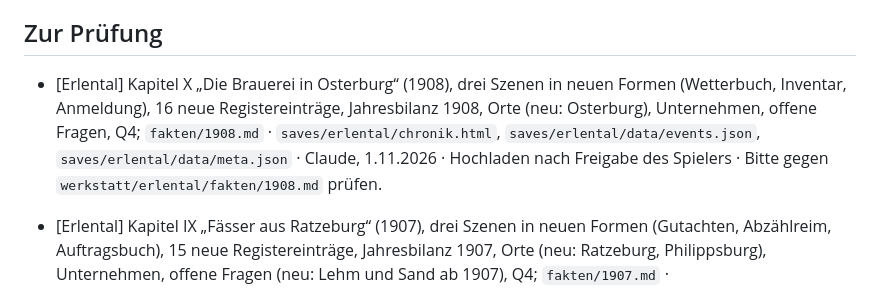
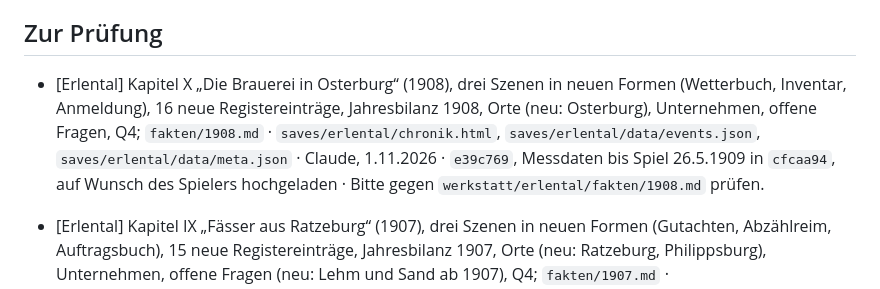
Before and after one commit to alexmondragonwrites-glitch/Transport-Fever-Chronicles, a Markdown page: werkstatt/AUFGABEN.md, the part around the change. Rendered like a GitHub page.

```diff
--- a/werkstatt/AUFGABEN.md
+++ b/werkstatt/AUFGABEN.md
@@ -10,7 +10,7 @@ Format: `- [Welt] Aufgabe · Dateien · Wer · seit/erledigt am`. Wer etwas anf
 
 ## Zur Prüfung
 
-- [Erlental] Kapitel X „Die Brauerei in Osterburg“ (1908), drei Szenen in neuen Formen (Wetterbuch, Inventar, Anmeldung), 16 neue Registereinträge, Jahresbilanz 1908, Orte (neu: Osterburg), Unternehmen, offene Fragen, Q4; `fakten/1908.md` · `saves/erlental/chronik.html`, `saves/erlental/data/events.json`, `saves/erlental/data/meta.json` · Claude, 1.11.2026 · Hochladen nach Freigabe des Spielers · Bitte gegen `werkstatt/erlental/fakten/1908.md` prüfen.
+- [Erlental] Kapitel X „Die Brauerei in Osterburg“ (1908), drei Szenen in neuen Formen (Wetterbuch, Inventar, Anmeldung), 16 neue Registereinträge, Jahresbilanz 1908, Orte (neu: Osterburg), Unternehmen, offene Fragen, Q4; `fakten/1908.md` · `saves/erlental/chronik.html`, `saves/erlental/data/events.json`, `saves/erlental/data/meta.json` · Claude, 1.11.2026 · `e39c769`, Messdaten bis Spiel 26.5.1909 in `cfcaa94`, auf Wunsch des Spielers hochgeladen · Bitte gegen `werkstatt/erlental/fakten/1908.md` prüfen.
 
 - [Erlental] Kapitel IX „Fässer aus Ratzeburg“ (1907), drei Szenen in neuen Formen (Gutachten, Abzählreim, Auftragsbuch), 15 neue Registereinträge, Jahresbilanz 1907, Orte (neu: Ratzeburg, Philippsburg), Unternehmen, offene Fragen (neu: Lehm und Sand ab 1907), Q4; `fakten/1907.md` · `saves/erlental/chronik.html`, `saves/erlental/data/events.json`, `saves/erlental/data/meta.json` · Claude, 1.11.2026 · `13b80b4`, Messdaten bis Spiel 17.2.1909 in `fae63f3`, auf Wunsch des Spielers hochgeladen · Bitte gegen `werkstatt/erlental/fakten/1907.md` prüfen.
 
```
Also changed, not shown: werkstatt/LOG.md (+5 -0 lines).
